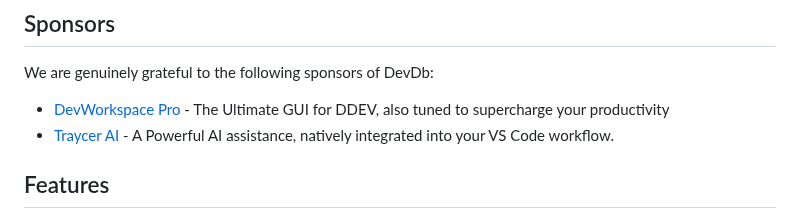
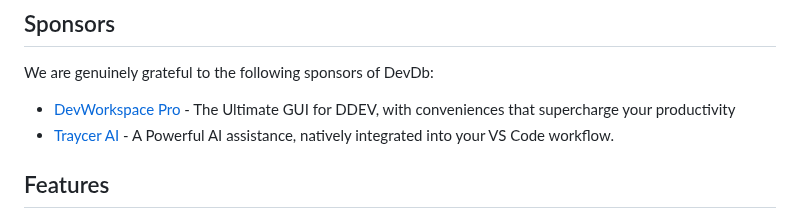
Before and after one commit to damms005/devdb-vscode, a Markdown page: README.md, the part around the change. Rendered like a GitHub page.

Commit message:
Update sponsor description in README.md

```diff
--- a/README.md
+++ b/README.md
@@ -55,7 +55,7 @@ Built with 💖 for developers.
 
 We are genuinely grateful to the following sponsors of DevDb:
 
-- [DevWorkspace Pro](https://devworkspacepro.com) - The Ultimate GUI for DDEV, also tuned to supercharge your productivity
+- [DevWorkspace Pro](https://devworkspacepro.com) - The Ultimate GUI for DDEV, with conveniences that supercharge your productivity
 - [Traycer AI](https://traycer.ai) - A Powerful AI assistance, natively integrated into your VS Code workflow.
 
 ## Features
```
